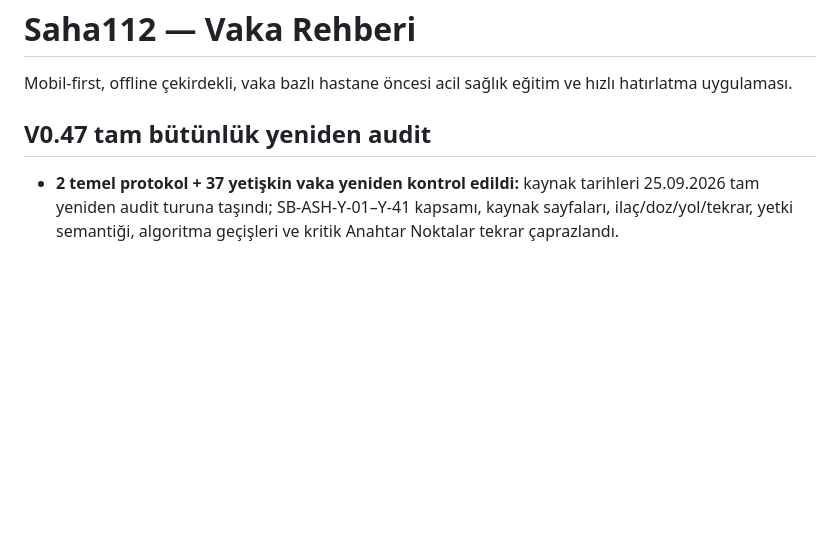
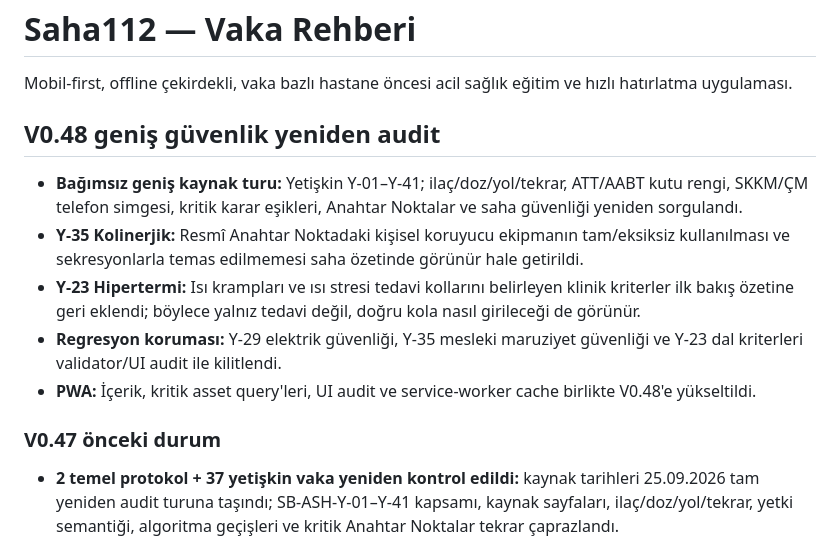
Before and after one commit to mehmetyildiz03/gith, a Markdown page: README.md, the part around the change. Rendered like a GitHub page; blank space fills up the shorter version.

Commit message:
Document V0.48 wide safety re-audit

```diff
--- a/README.md
+++ b/README.md
@@ -2,7 +2,16 @@
 
 Mobil-first, offline çekirdekli, vaka bazlı hastane öncesi acil sağlık eğitim ve hızlı hatırlatma uygulaması.
 
-## V0.47 tam bütünlük yeniden audit
+## V0.48 geniş güvenlik yeniden audit
+
+- **Bağımsız geniş kaynak turu:** Yetişkin Y-01–Y-41; ilaç/doz/yol/tekrar, ATT/AABT kutu rengi, SKKM/ÇM telefon simgesi, kritik karar eşikleri, Anahtar Noktalar ve saha güvenliği yeniden sorgulandı.
+- **Y-35 Kolinerjik:** Resmî Anahtar Noktadaki kişisel koruyucu ekipmanın tam/eksiksiz kullanılması ve sekresyonlarla temas edilmemesi saha özetinde görünür hale getirildi.
+- **Y-23 Hipertermi:** Isı krampları ve ısı stresi tedavi kollarını belirleyen klinik kriterler ilk bakış özetine geri eklendi; böylece yalnız tedavi değil, doğru kola nasıl girileceği de görünür.
+- **Regresyon koruması:** Y-29 elektrik güvenliği, Y-35 mesleki maruziyet güvenliği ve Y-23 dal kriterleri validator/UI audit ile kilitlendi.
+- **PWA:** İçerik, kritik asset query'leri, UI audit ve service-worker cache birlikte V0.48'e yükseltildi.
+
+### V0.47 önceki durum
+
 
 - **2 temel protokol + 37 yetişkin vaka yeniden kontrol edildi:** kaynak tarihleri 25.09.2026 tam yeniden audit turuna taşındı; SB-ASH-Y-01–Y-41 kapsamı, kaynak sayfaları, ilaç/doz/yol/tekrar, yetki semantiği, algoritma geçişleri ve kritik Anahtar Noktalar tekrar çaprazlandı.
 - **Y-38 kaynak tamamlama:** Resmî s.66 Yetişkin Glasgow Koma Skoru (motor/sözel/göz) ve “Adli Vakalara Yaklaşırken” tablosunun eksik saha kuralları ayrı **Resmî Anahtar Noktalar** bölümünde görünür hale getirildi.
```
